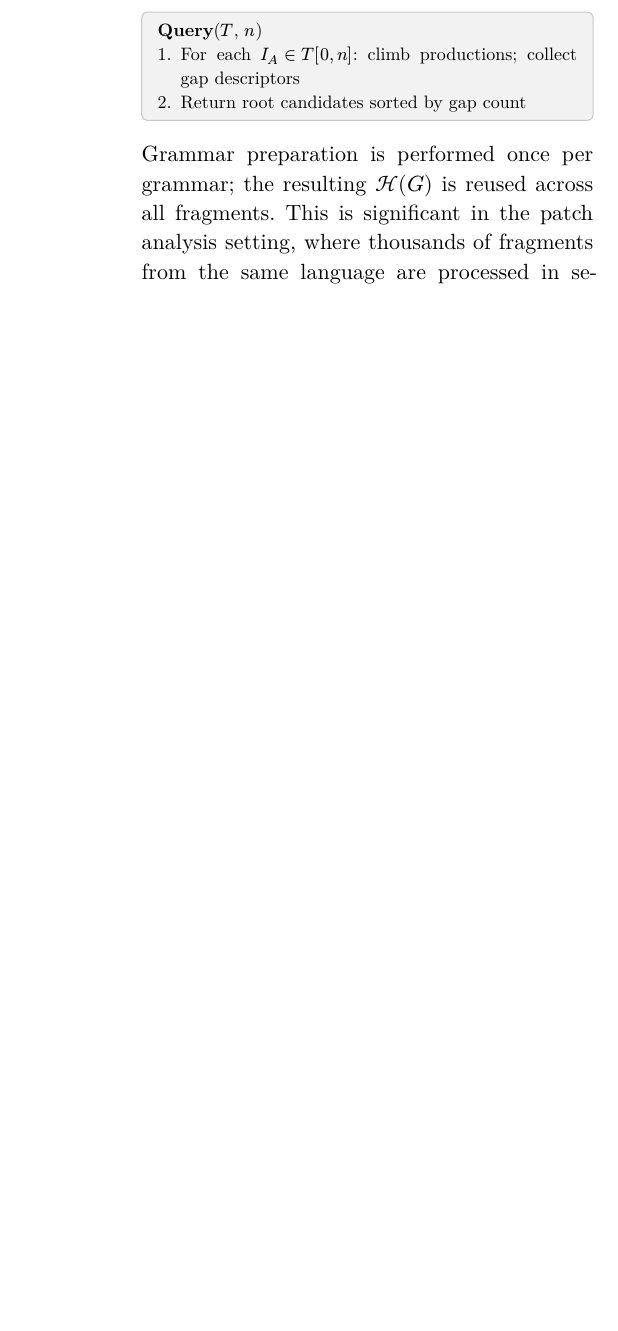
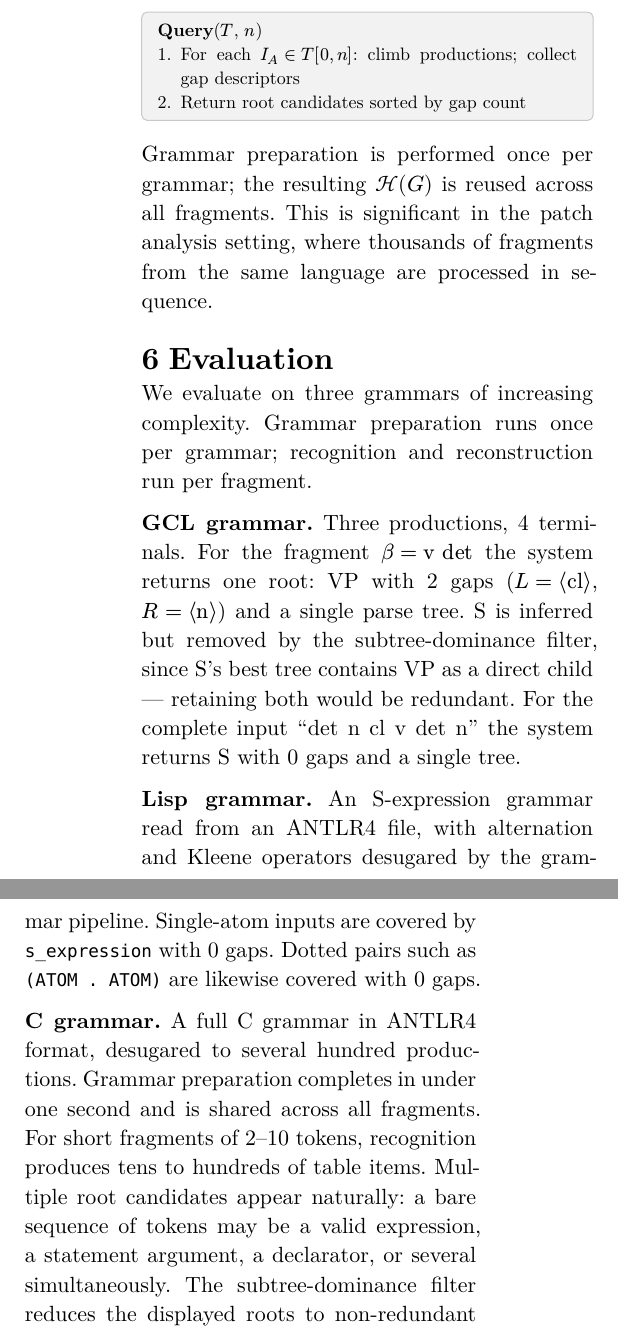
Before and after one commit to CaptainLazarus/mgf-2, a Typst document (paper/main.typ): part of one column of page 4 of 5 before the commit and two parts of the columns of page 4 of 6 after it, the two joined at a grey line, cut so that both start at the same text, the shorter picture padded with empty space. The pictures show the PDF file paper/main.pdf that the author committed with the source.

Commit message:
Add Evaluation section to paper
Covers GCL (v det fragment + full sentence), Lisp, and C grammar.
Documents subtree-dominance filter behaviour and lazy reconstruction cap.

Co-Authored-By: Claude Sonnet 4.6 <noreply@anthropic.com>

```diff
--- a/paper/main.typ
+++ b/paper/main.typ
@@ -196,6 +196,16 @@
 
   Grammar preparation is performed once per grammar; the resulting $cal(H)(G)$ is reused across all fragments. This is significant in the patch analysis setting, where thousands of fragments from the same language are processed in sequence.
 
+  = Evaluation
+
+  We evaluate on three grammars of increasing complexity. Grammar preparation runs once per grammar; recognition and reconstruction run per fragment.
+
+  *GCL grammar.* Three productions, 4 terminals. For the fragment $beta = "v det"$ the system returns one root: VP with 2 gaps ($L = chevron.l "cl" chevron.r$, $R = chevron.l "n" chevron.r$) and a single parse tree. S is inferred but removed by the subtree-dominance filter, since S's best tree contains VP as a direct child — retaining both would be redundant. For the complete input "det n cl v det n" the system returns S with 0 gaps and a single tree.
+
+  *Lisp grammar.* An S-expression grammar read from an ANTLR4 file, with alternation and Kleene operators desugared by the grammar pipeline. Single-atom inputs are covered by `s_expression` with 0 gaps. Dotted pairs such as `(ATOM . ATOM)` are likewise covered with 0 gaps.
+
+  *C grammar.* A full C grammar in ANTLR4 format, desugared to several hundred productions. Grammar preparation completes in under one second and is shared across all fragments. For short fragments of 2–10 tokens, recognition produces tens to hundreds of table items. Multiple root candidates appear naturally: a bare sequence of tokens may be a valid expression, a statement argument, a declarator, or several simultaneously. The subtree-dominance filter reduces the displayed roots to non-redundant candidates. Tree reconstruction is lazy and capped at 5 trees per root to avoid cartesian-product blowup in the derivation forest; this suffices to identify the syntactic category and gap description for each root.
+
   = Related Work
 
   *Substring recognition.* Rekers and Koorn #cite(<rekerskoorn1991>) give an O($n^3$) algorithm for deciding whether $beta$ is a substring of some sentence in $L(G)$, and produce parse trees. Their trees are for the complete sentence $alpha beta gamma$ rooted at $S$, not for $beta$ alone rooted at covering nonterminals. The covering set $cal(C)(beta)$ is not computed.
```
Also changed, not shown: paper/main.pdf.
